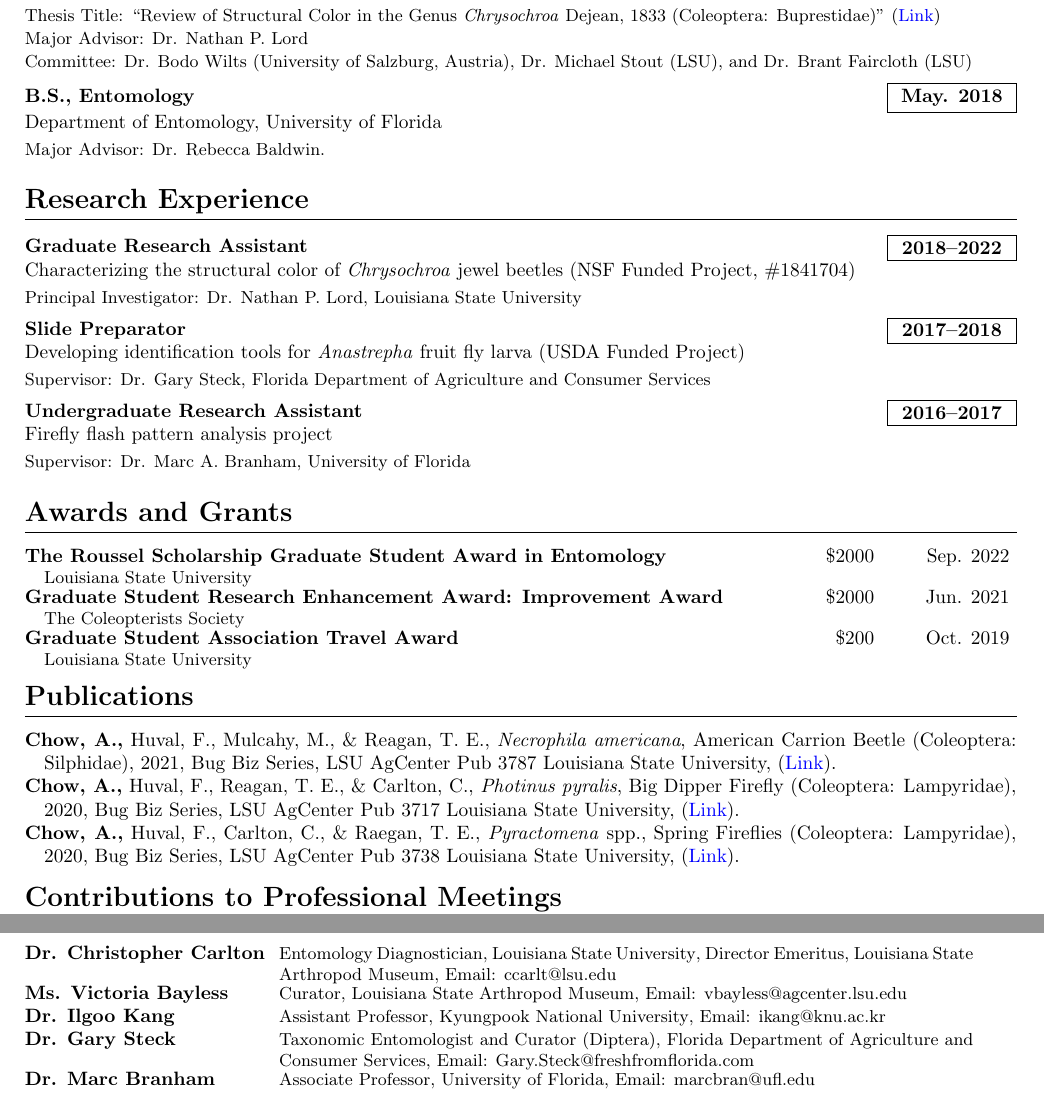
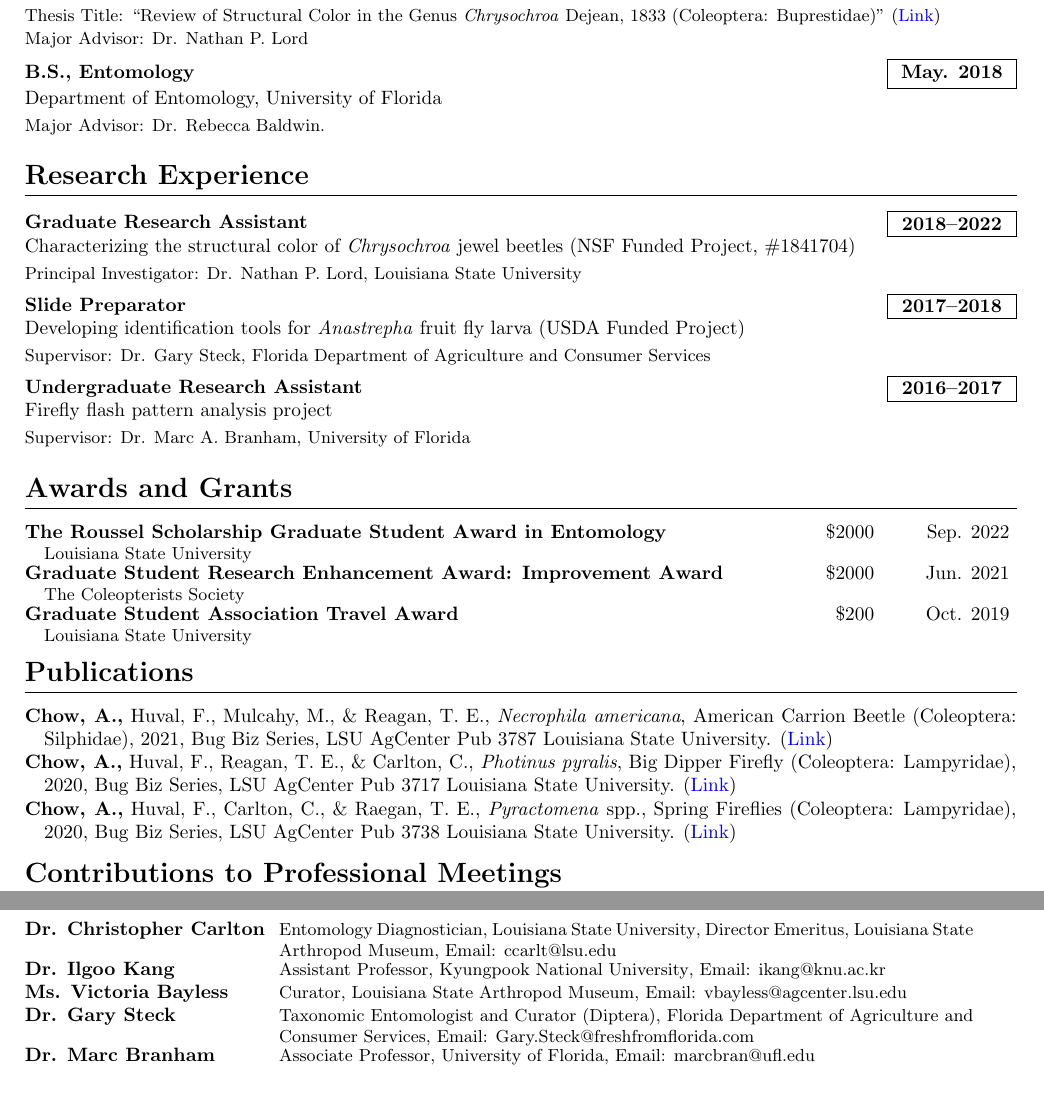
Before and after one commit to ablechow29/Able-CV, a LaTeX CV (Able_Chow_CV_2023.tex): two parts of pages 1 and 3 of 3, joined at a grey line, cut so that both start at the same text. Compiled offline with pdfLaTeX.

Commit message:
20231201

```diff
--- a/Able_Chow_CV_2023.tex
+++ b/Able_Chow_CV_2023.tex
@@ -83,8 +83,9 @@
 \education {M.S., Entomology} {Dec. 2022}
 {Department of Entomology, Louisiana State University}
 {Thesis Title: ``Review of Structural Color in the Genus \textit{Chrysochroa} Dejean, 1833 (Coleoptera: Buprestidae)" (\href{https://repository.lsu.edu/gradschool_theses/5682/}{Link})\\
-Major Advisor: Dr. Nathan P. Lord \\
-Committee: Dr. Bodo Wilts (University of Salzburg, Austria), Dr. Michael Stout (LSU), and Dr. Brant Faircloth (LSU)}
+Major Advisor: Dr. Nathan P. Lord}
+% Major Advisor: Dr. Nathan P. Lord \\
+% Committee: Dr. Bodo Wilts (University of Salzburg, Austria), Dr. Michael Stout (LSU), and Dr. Brant Faircloth (LSU)}
 
 \education {B.S., Entomology} {May. 2018} {Department of Entomology, University of Florida}
 {Major Advisor: Dr. Rebecca Baldwin.}
@@ -160,8 +161,8 @@ Committee: Dr. Bodo Wilts (University of Salzburg, Austria), Dr. Michael Stout (
     {#3}, % year
     Bug Biz Series, LSU AgCenter Pub
     {#4}
-    Louisiana State University,
-    (\href{#5}{Link}).%url\par
+    Louisiana State University.
+    (\href{#5}{Link}) %url\par
 }
 
 \BugBiz{\textbf{\textbf{Chow, A.,}} Huval, F., Mulcahy, M., \& Reagan, T. E.,}
@@ -563,15 +568,15 @@ Committee: Dr. Bodo Wilts (University of Salzburg, Austria), Dr. Michael Stout (
 {Director Emeritus, Louisiana State Arthropod Museum}
 {ccarlt@lsu.edu}
 
+\References{Dr. Ilgoo Kang}
+{Assistant Professor}
+{Kyungpook National University}
+{ikang@knu.ac.kr}
+
 \References{Ms. Victoria Bayless}
 {Curator}
 {Louisiana State Arthropod Museum}
 {vbayless@agcenter.lsu.edu}
-
-\References{Dr. Ilgoo Kang}
-{Assistant Professor}
-{Kyungpook National University}
-{ikang@knu.ac.kr}
 
 \References{Dr. Gary Steck}
 {Taxonomic Entomologist and Curator (Diptera)}
```
Also changed, not shown: Able_Chow_CV_2023.pdf, Able_Chow_CV_2023.tex (8 more changed lines).
